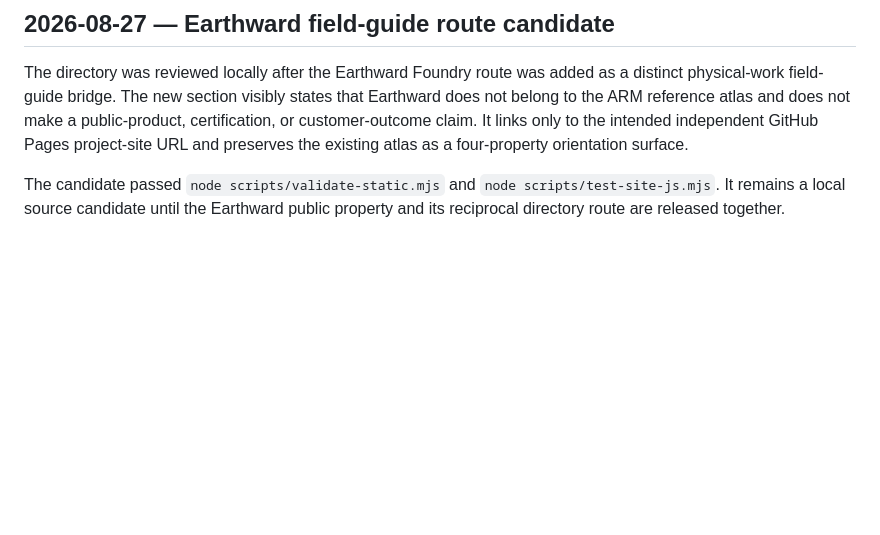
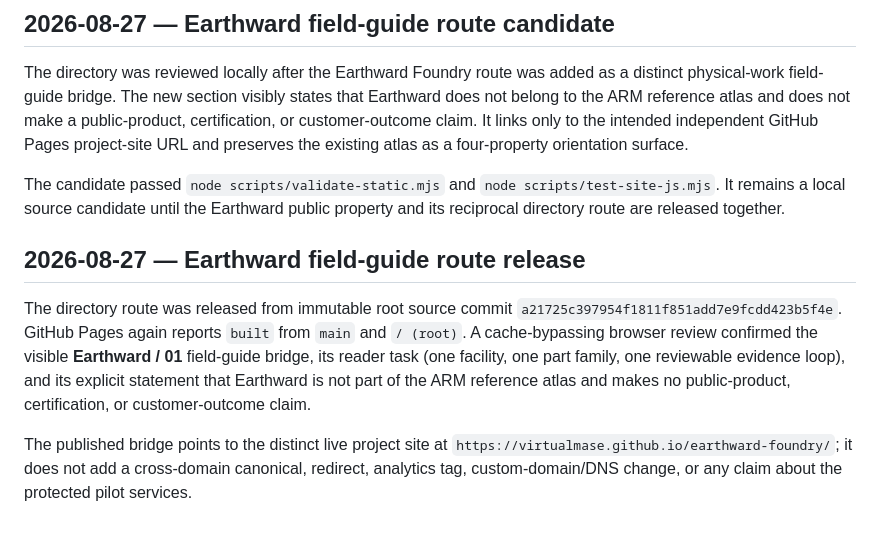
Before and after one commit to virtualmase/virtualmase.github.io, a Markdown page: QA.md, the part around the change. GitHub-like rendering; blank space fills up the shorter version.

Commit message:
Record Earthward directory route verification

```diff
--- a/QA.md
+++ b/QA.md
@@ -33,3 +33,9 @@ The candidate passes the expanded static validator. GitHub Pages completed a suc
 The directory was reviewed locally after the Earthward Foundry route was added as a distinct physical-work field-guide bridge. The new section visibly states that Earthward does not belong to the ARM reference atlas and does not make a public-product, certification, or customer-outcome claim. It links only to the intended independent GitHub Pages project-site URL and preserves the existing atlas as a four-property orientation surface.
 
 The candidate passed `node scripts/validate-static.mjs` and `node scripts/test-site-js.mjs`. It remains a local source candidate until the Earthward public property and its reciprocal directory route are released together.
+
+## 2026-08-27 — Earthward field-guide route release
+
+The directory route was released from immutable root source commit `a21725c397954f1811f851add7e9fcdd423b5f4e`. GitHub Pages again reports `built` from `main` and `/ (root)`. A cache-bypassing browser review confirmed the visible **Earthward / 01** field-guide bridge, its reader task (one facility, one part family, one reviewable evidence loop), and its explicit statement that Earthward is not part of the ARM reference atlas and makes no public-product, certification, or customer-outcome claim.
+
+The published bridge points to the distinct live project site at `https://virtualmase.github.io/earthward-foundry/`; it does not add a cross-domain canonical, redirect, analytics tag, custom-domain/DNS change, or any claim about the protected pilot services.
```
